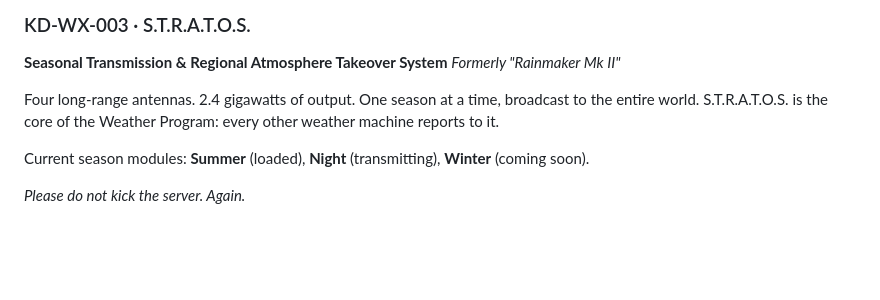
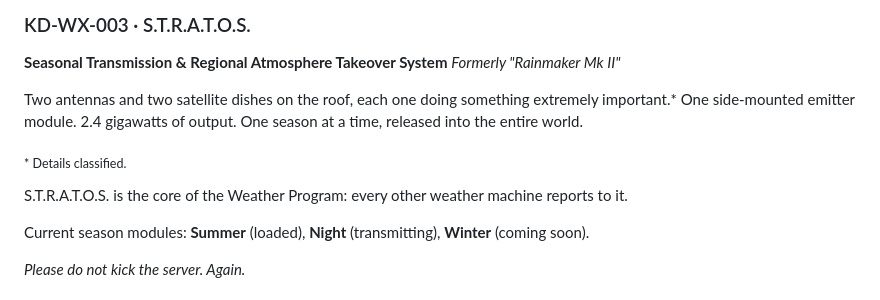
Before and after one commit to KDany/cs2-maps, a Markdown page: docs/vpk-industries-inlore.md, the part around the change. Rendered like a GitHub page; blank space fills up the shorter version.

```diff
--- a/docs/vpk-industries-inlore.md
+++ b/docs/vpk-industries-inlore.md
@@ -62,7 +62,11 @@ Lightning included, at no extra charge, at random intervals.
 **Seasonal Transmission & Regional Atmosphere Takeover System**
 *Formerly "Rainmaker Mk II"*
 
-Four long-range antennas. 2.4 gigawatts of output. One season at a time, broadcast to the entire world. S.T.R.A.T.O.S. is the core of the Weather Program: every other weather machine reports to it.
+Two antennas and two satellite dishes on the roof, each one doing something extremely important.* One side-mounted emitter module. 2.4 gigawatts of output. One season at a time, released into the entire world.
+
+<sub>* Details classified.</sub>
+
+ S.T.R.A.T.O.S. is the core of the Weather Program: every other weather machine reports to it.
 
 Current season modules: **Summer** (loaded), **Night** (transmitting), **Winter** (coming soon).
 
```
Also changed, not shown: docs/kdanium-paper-inlore.md (+3 -1 lines), docs/vpk-industries.md (+1 -1 lines), docs/images/nonvis-division/kd-wx-003_stratos_1024x512.png, docs/images/nonvis-division/kd-wx-003_stratos_plate_1024x512.png.
